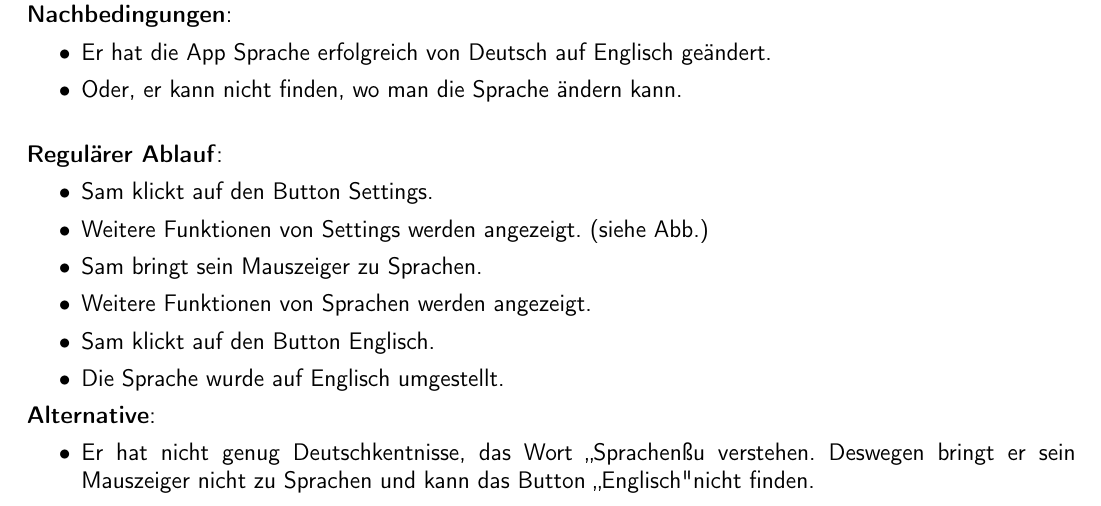
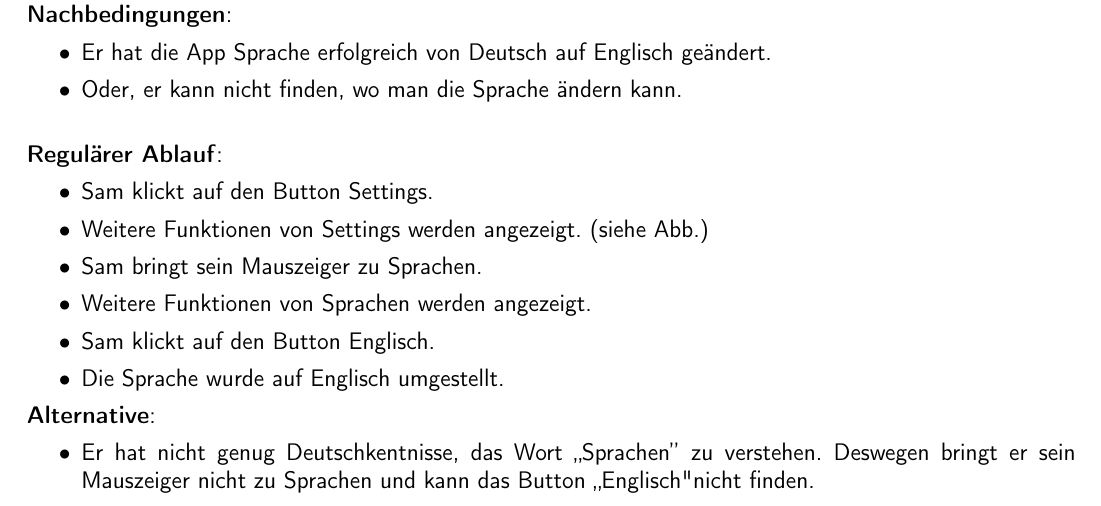
Before and after one commit to mandira10/KarteikartenAG, a LaTeX document (planung/planung.tex, which reads planung/anwendungsbereiche/settings.tex): part of page 4 of 12, cut so that both start at the same text. Compiled offline with pdfLaTeX.

Commit message:
fix latex apostrophe

```diff
--- a/planung/anwendungsbereiche/settings.tex
+++ b/planung/anwendungsbereiche/settings.tex
@@ -85,5 +85,5 @@
 \end{itemize}
 \textbf{Alternative}:
 \begin{itemize}
-    \item Er hat nicht genug Deutschkentnisse, das Wort ,,Sprachen" zu verstehen. Deswegen bringt er sein Mauszeiger nicht zu Sprachen und kann das Button ,,Englisch" nicht finden.
+    \item Er hat nicht genug Deutschkentnisse, das Wort ,,Sprachen'' zu verstehen. Deswegen bringt er sein Mauszeiger nicht zu Sprachen und kann das Button ,,Englisch" nicht finden.
 \end{itemize}
```
